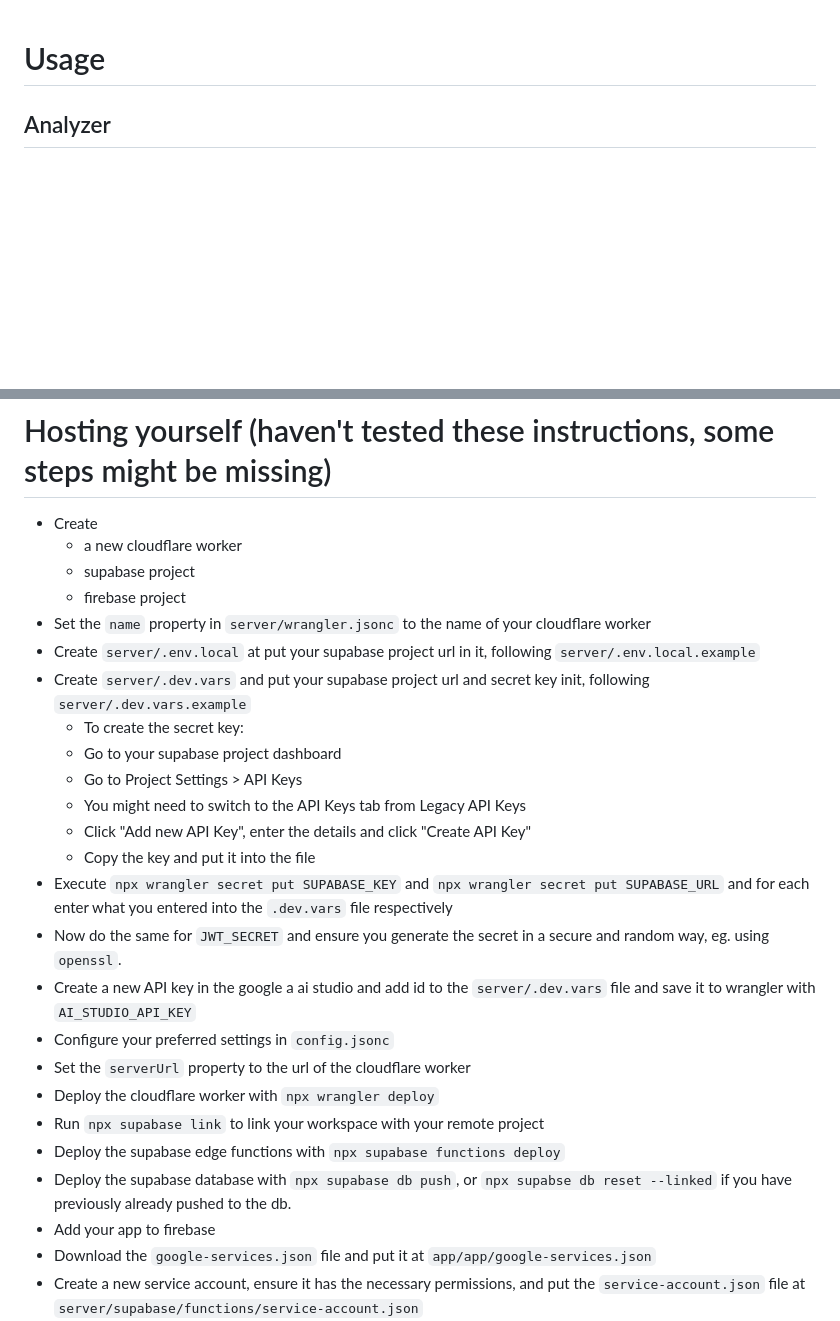
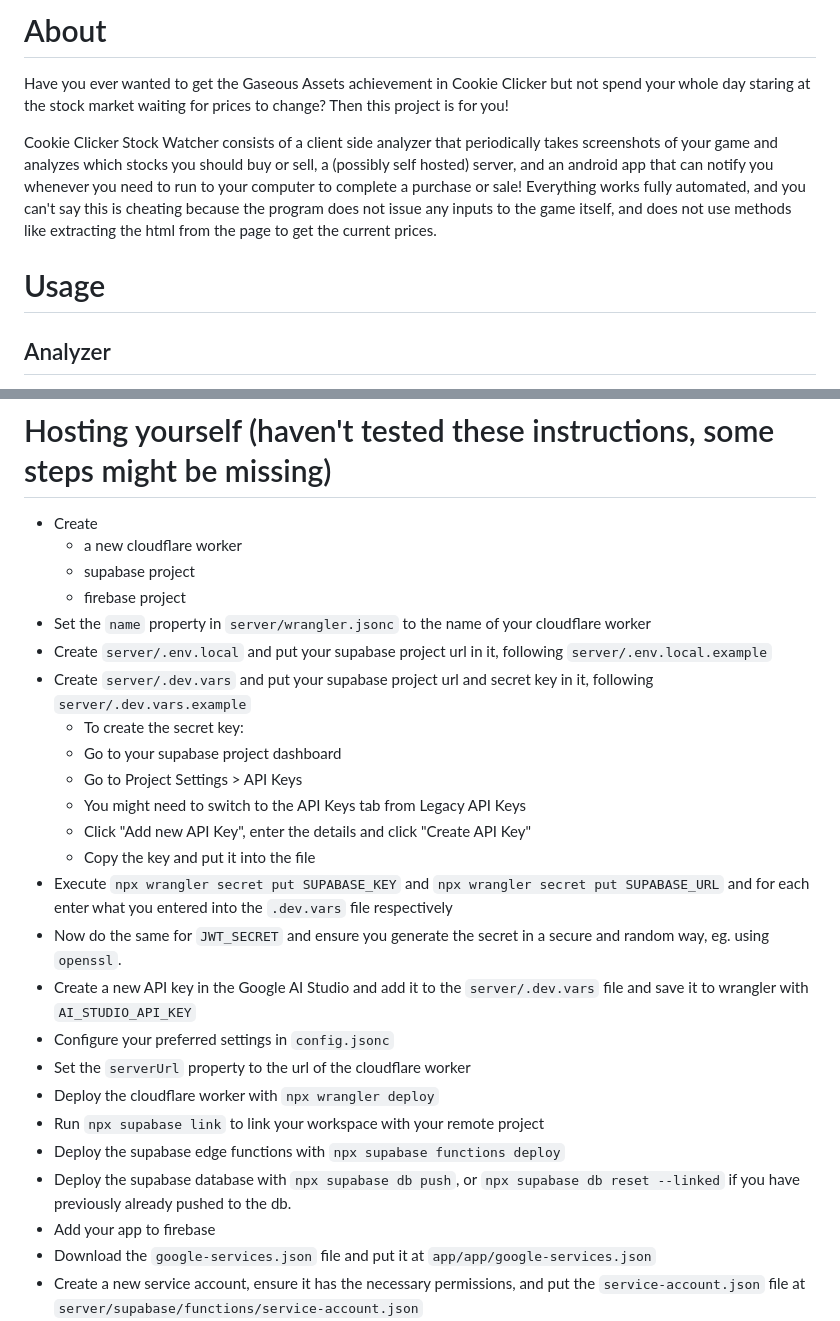
Before and after one commit to Ecasept/CCSW, a Markdown page: README.md, 2 parts joined by grey strips. Drawn GitHub-style; blank space fills up the shorter version.

Commit message:
feat: update README

```diff
--- a/README.md
+++ b/README.md
@@ -1,3 +1,8 @@
+# About
+Have you ever wanted to get the Gaseous Assets achievement in Cookie Clicker but not spend your whole day staring at the stock market waiting for prices to change? Then this project is for you!
+
+Cookie Clicker Stock Watcher consists of a client side analyzer that periodically takes screenshots of your game and analyzes which stocks you should buy or sell, a (possibly self hosted) server, and an android app that can notify you whenever you need to run to your computer to complete a purchase or sale! Everything works fully automated, and you can't say this is cheating because the program does not issue any inputs to the game itself, and does not use methods like extracting the html from the page to get the current prices.
+
 # Usage
 
 ## Analyzer
@@ -32,8 +37,8 @@ If someone is hosting this project, you can use their instance:
     - supabase project
     - firebase project
 - Set the `name` property in `server/wrangler.jsonc` to the name of your cloudflare worker
-- Create `server/.env.local` at put your supabase project url in it, following `server/.env.local.example`
-- Create `server/.dev.vars` and put your supabase project url and secret key init, following `server/.dev.vars.example`
+- Create `server/.env.local` and put your supabase project url in it, following `server/.env.local.example`
+- Create `server/.dev.vars` and put your supabase project url and secret key in it, following `server/.dev.vars.example`
     - To create the secret key:
     - Go to your supabase project dashboard
     - Go to Project Settings > API Keys
@@ -42,13 +47,13 @@ If someone is hosting this project, you can use their instance:
     - Copy the key and put it into the file
 - Execute `npx wrangler secret put SUPABASE_KEY` and `npx wrangler secret put SUPABASE_URL` and for each enter what you entered into the `.dev.vars` file respectively
 - Now do the same for `JWT_SECRET` and ensure you generate the secret in a secure and random way, eg. using `openssl`.
-- Create a new API key in the google a ai studio and add id to the `server/.dev.vars` file and save it to wrangler with `AI_STUDIO_API_KEY`
+- Create a new API key in the Google AI Studio and add it to the `server/.dev.vars` file and save it to wrangler with `AI_STUDIO_API_KEY`
 - Configure your preferred settings in `config.jsonc`
 - Set the `serverUrl` property to the url of the cloudflare worker
 - Deploy the cloudflare worker with `npx wrangler deploy`
 - Run `npx supabase link` to link your workspace with your remote project
 - Deploy the supabase edge functions with `npx supabase functions deploy`
-- Deploy the supabase database with `npx supabase db push`, or `npx supabse db reset --linked` if you have previously already pushed to the db.
+- Deploy the supabase database with `npx supabase db push`, or `npx supabase db reset --linked` if you have previously already pushed to the db.
 - Add your app to firebase
 - Download the `google-services.json` file and put it at `app/app/google-services.json`
 - Create a new service account, ensure it has the necessary permissions, and put the `service-account.json` file at `server/supabase/functions/service-account.json`
```
